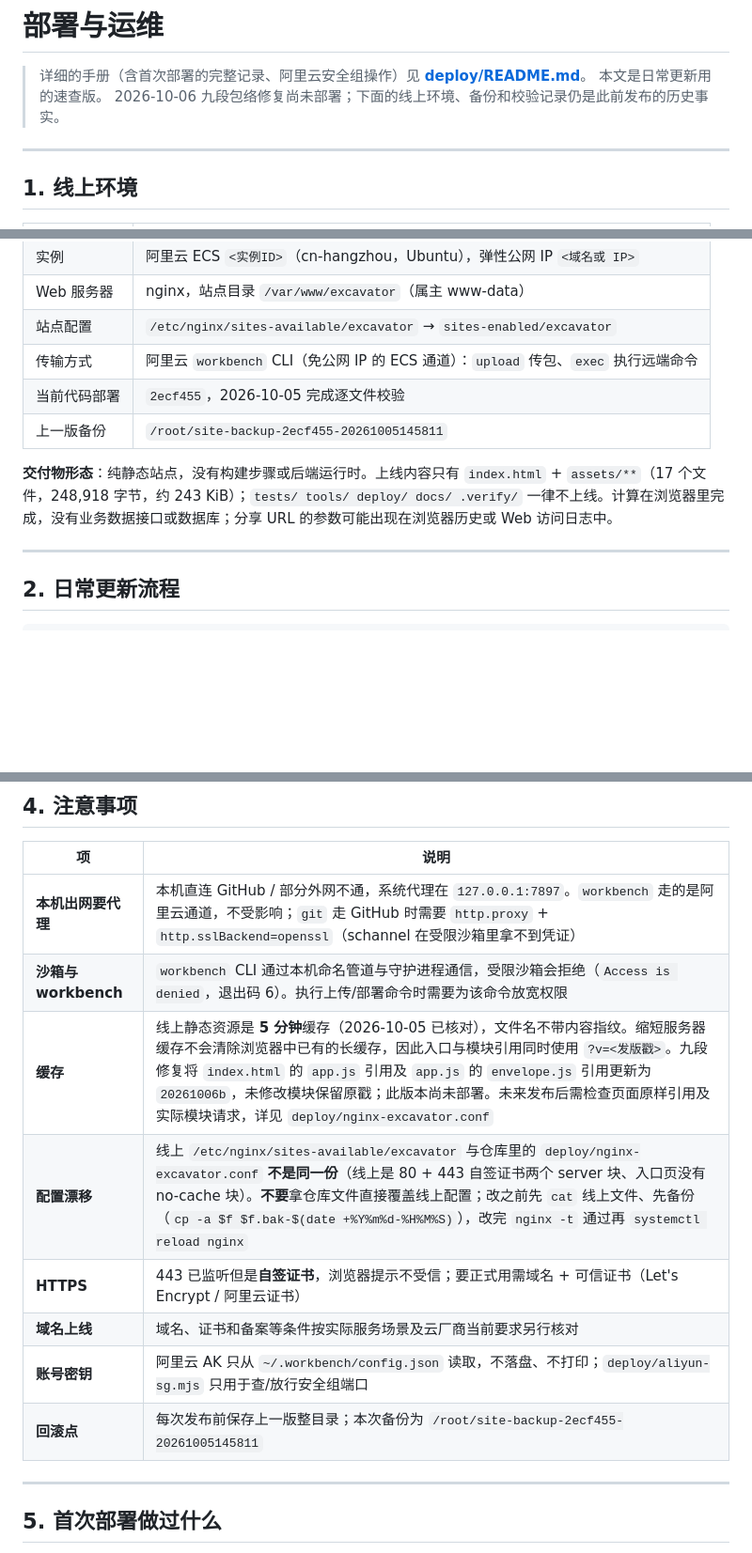
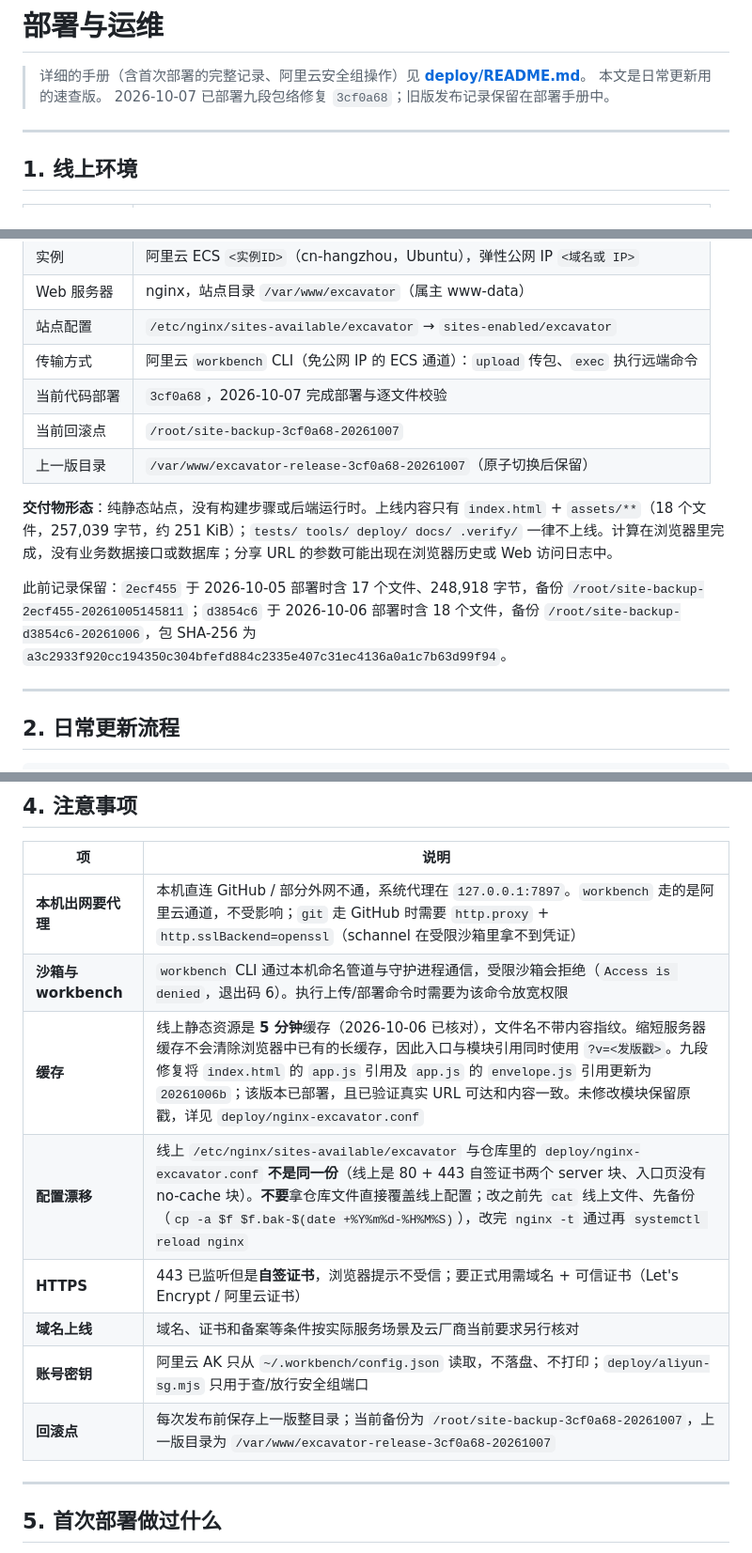
Before and after one commit to lccc233/excavator-working-range, a Markdown page: docs/部署与运维.md, 3 parts joined by grey strips. Shown at 94% size. Drawn GitHub-style; blank space fills up the shorter version.

```diff
--- a/docs/部署与运维.md
+++ b/docs/部署与运维.md
@@ -2,7 +2,7 @@
 
 > 详细的手册（含首次部署的完整记录、阿里云安全组操作）见 **[deploy/README.md](../deploy/README.md)**。
 > 本文是日常更新用的速查版。
-> 2026-10-06 九段包络修复尚未部署；下面的线上环境、备份和校验记录仍是此前发布的历史事实。
+> 2026-10-07 已部署九段包络修复 `3cf0a68`；旧版发布记录保留在部署手册中。
 
 ---
 
@@ -15,10 +15,13 @@
 | Web 服务器 | nginx，站点目录 `/var/www/excavator`（属主 www-data） |
 | 站点配置 | `/etc/nginx/sites-available/excavator` → `sites-enabled/excavator` |
 | 传输方式 | 阿里云 `workbench` CLI（免公网 IP 的 ECS 通道）：`upload` 传包、`exec` 执行远端命令 |
-| 当前代码部署 | `2ecf455`，2026-10-05 完成逐文件校验 |
-| 上一版备份 | `/root/site-backup-2ecf455-20261005145811` |
+| 当前代码部署 | `3cf0a68`，2026-10-07 完成部署与逐文件校验 |
+| 当前回滚点 | `/root/site-backup-3cf0a68-20261007` |
+| 上一版目录 | `/var/www/excavator-release-3cf0a68-20261007`（原子切换后保留） |
 
-**交付物形态**：纯静态站点，没有构建步骤或后端运行时。上线内容只有 `index.html` + `assets/**`（17 个文件，248,918 字节，约 243 KiB）；`tests/ tools/ deploy/ docs/ .verify/` 一律不上线。计算在浏览器里完成，没有业务数据接口或数据库；分享 URL 的参数可能出现在浏览器历史或 Web 访问日志中。
+**交付物形态**：纯静态站点，没有构建步骤或后端运行时。上线内容只有 `index.html` + `assets/**`（18 个文件，257,039 字节，约 251 KiB）；`tests/ tools/ deploy/ docs/ .verify/` 一律不上线。计算在浏览器里完成，没有业务数据接口或数据库；分享 URL 的参数可能出现在浏览器历史或 Web 访问日志中。
+
+此前记录保留：`2ecf455` 于 2026-10-05 部署时含 17 个文件、248,918 字节，备份 `/root/site-backup-2ecf455-20261005145811`；`d3854c6` 于 2026-10-06 部署时含 18 个文件，备份 `/root/site-backup-d3854c6-20261006`，包 SHA-256 为 `a3c2933f920cc194350c304bfefd884c2335e407c31ec4136a0a1c7b63d99f94`。
 
 ---
 
@@ -63,12 +66,12 @@ node tools/verify-deploy.mjs
 |---|---|
 | **本机出网要代理** | 本机直连 GitHub / 部分外网不通，系统代理在 `127.0.0.1:7897`。`workbench` 走的是阿里云通道，不受影响；`git` 走 GitHub 时需要 `http.proxy` + `http.sslBackend=openssl`（schannel 在受限沙箱里拿不到凭证） |
 | **沙箱与 workbench** | `workbench` CLI 通过本机命名管道与守护进程通信，受限沙箱会拒绝（`Access is denied`，退出码 6）。执行上传/部署命令时需要为该命令放宽权限 |
-| **缓存** | 线上静态资源是 **5 分钟**缓存（2026-10-05 已核对），文件名不带内容指纹。缩短服务器缓存不会清除浏览器中已有的长缓存，因此入口与模块引用同时使用 `?v=<发版戳>`。九段修复将 `index.html` 的 `app.js` 引用及 `app.js` 的 `envelope.js` 引用更新为 `20261006b`，未修改模块保留原戳；此版本尚未部署。未来发布后需检查页面原样引用及实际模块请求，详见 `deploy/nginx-excavator.conf` |
+| **缓存** | 线上静态资源是 **5 分钟**缓存（2026-10-06 已核对），文件名不带内容指纹。缩短服务器缓存不会清除浏览器中已有的长缓存，因此入口与模块引用同时使用 `?v=<发版戳>`。九段修复将 `index.html` 的 `app.js` 引用及 `app.js` 的 `envelope.js` 引用更新为 `20261006b`；该版本已部署，且已验证真实 URL 可达和内容一致。未修改模块保留原戳，详见 `deploy/nginx-excavator.conf` |
 | **配置漂移** | 线上 `/etc/nginx/sites-available/excavator` 与仓库里的 `deploy/nginx-excavator.conf` **不是同一份**（线上是 80 + 443 自签证书两个 server 块、入口页没有 no-cache 块）。**不要**拿仓库文件直接覆盖线上配置；改之前先 `cat` 线上文件、先备份（`cp -a $f $f.bak-$(date +%Y%m%d-%H%M%S)`），改完 `nginx -t` 通过再 `systemctl reload nginx` |
 | **HTTPS** | 443 已监听但是**自签证书**，浏览器提示不受信；要正式用需域名 + 可信证书（Let's Encrypt / 阿里云证书） |
 | **域名上线** | 域名、证书和备案等条件按实际服务场景及云厂商当前要求另行核对 |
 | **账号密钥** | 阿里云 AK 只从 `~/.workbench/config.json` 读取，不落盘、不打印；`deploy/aliyun-sg.mjs` 只用于查/放行安全组端口 |
-| **回滚点** | 每次发布前保存上一版整目录；本次备份为 `/root/site-backup-2ecf455-20261005145811` |
+| **回滚点** | 每次发布前保存上一版整目录；当前备份为 `/root/site-backup-3cf0a68-20261007`，上一版目录为 `/var/www/excavator-release-3cf0a68-20261007` |
 
 ---
 
```
Also changed, not shown: other parts of docs/部署与运维.md (+1 -1 lines), CHANGELOG.md (+3 -2 lines), deploy/README.md (+17 -13 lines).
